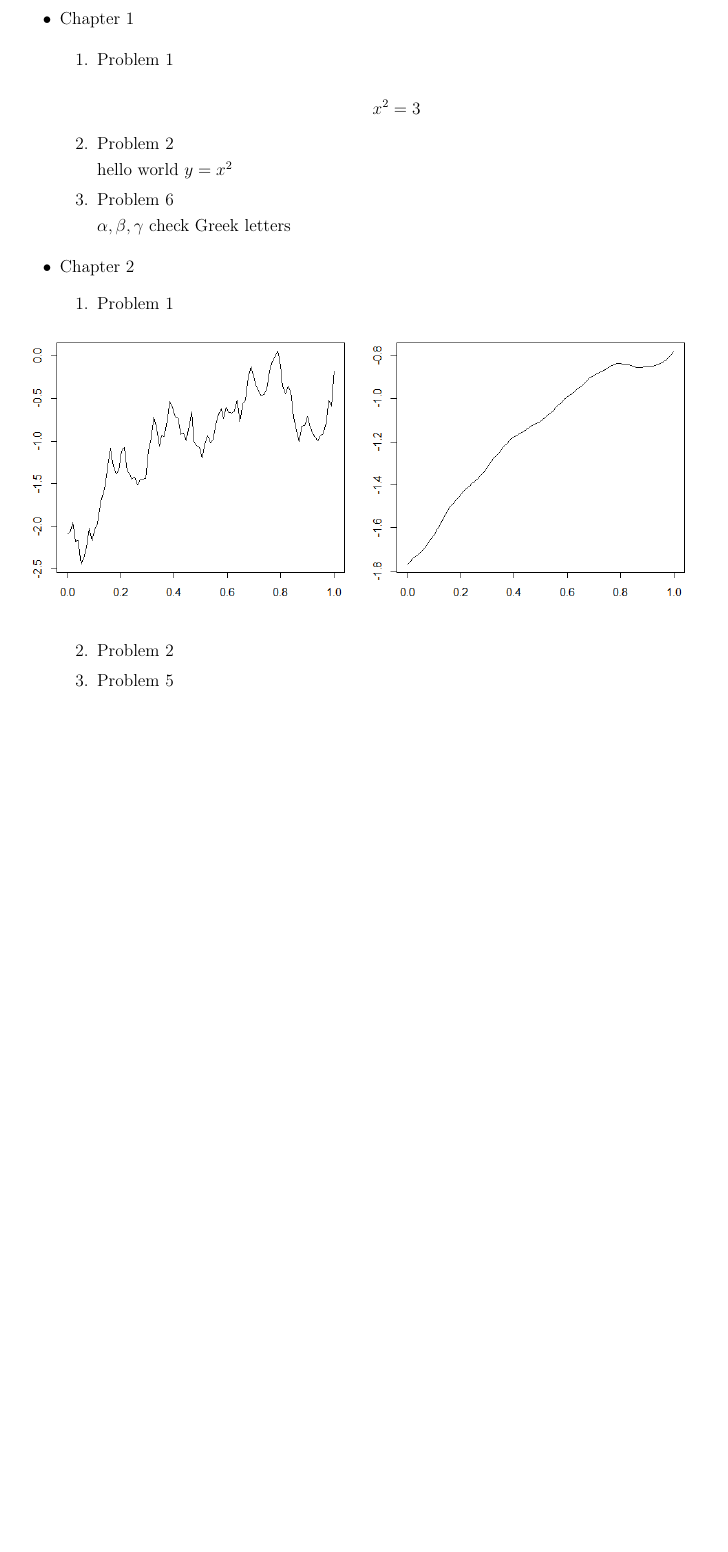
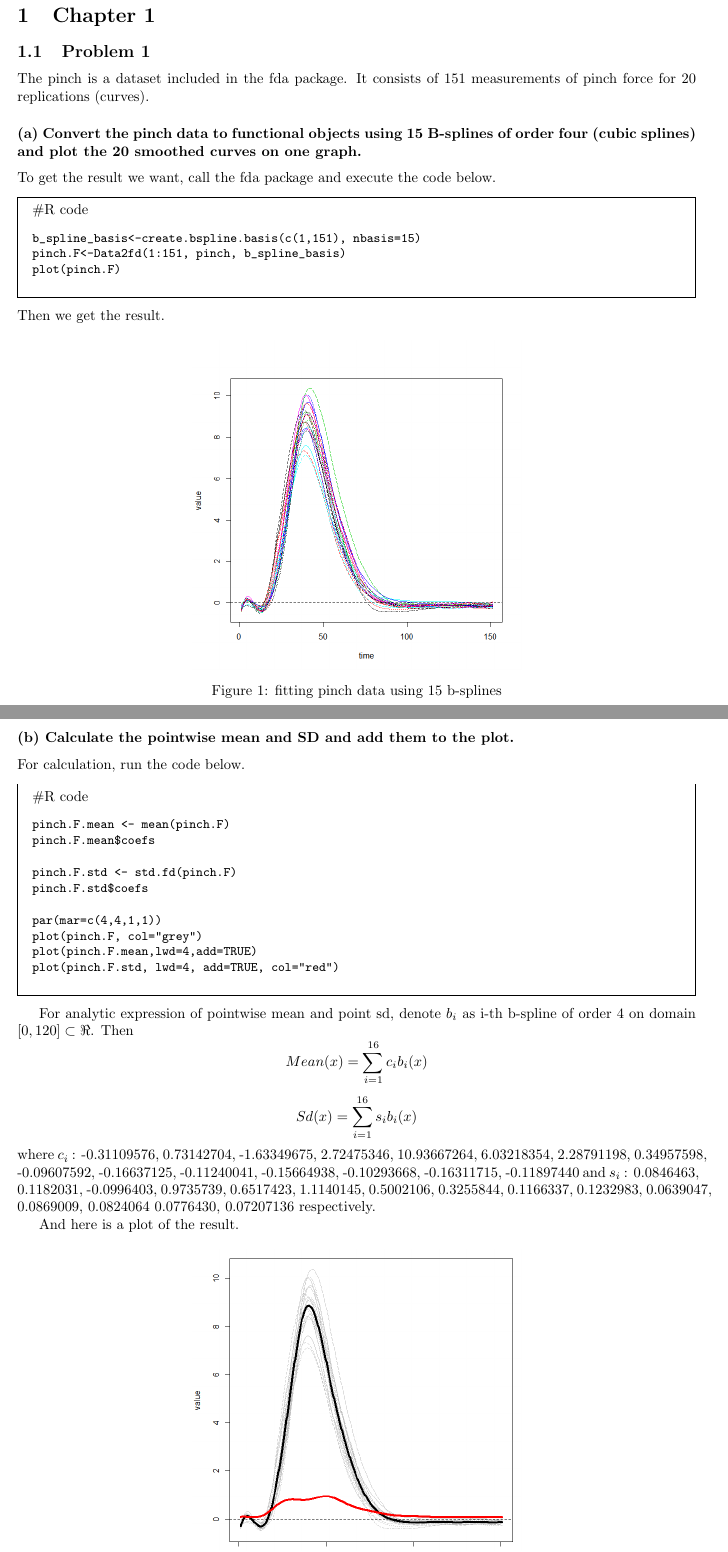
Before and after one commit to letsjdosth/FDA, a LaTeX problem sheet (HW1/HW01_sol.tex): part of the page before the commit and two parts of pages 1 and 2 of 4 after it, the two joined at a grey line, cut so that both start at the same text, the shorter picture padded with empty space. Compiled offline with pdfLaTeX.

Commit message:
HW1 prob1.1

```diff
--- a/HW1/HW01_sol.tex
+++ b/HW1/HW01_sol.tex
@@ -26,26 +46,51 @@ hello
 
-\begin{itemize}
-\item Chapter 1
+\section{Chapter 1}
+\subsection{Problem 1}
 
-\begin{enumerate}
-\item Problem 1
+The pinch is a dataset included in the fda package. It consists of 151 measurements of pinch force for 20 replications (curves).
 
-$$x^2 = 3$$
+\subsubsection*{(a)  Convert the pinch data to functional objects using 15 B-splines of order four (cubic splines) and plot the 20 smoothed curves on one graph.}
+To get the result we want, call the fda package and execute the code below.
 
-\item Problem 2
+\begin{Rcode}
+    \begin{verbatim}
+b_spline_basis<-create.bspline.basis(c(1,151), nbasis=15)
+pinch.F<-Data2fd(1:151, pinch, b_spline_basis)
+plot(pinch.F)
+    \end{verbatim}
+\end{Rcode}
+Then we get the result.
+\begin{figure}[hh]
+    \centering
+    \includegraphics[height=8cm]{pinch_F_plot.png}
+    \caption{fitting pinch data using 15 b-splines}
+\end{figure}
 
-hello world $y=x^2$
+\newpage
+\subsubsection*{(b) Calculate the pointwise mean and SD and add them to the plot.}
+For calculation, run the code below.
+\begin{Rcode}
+    \begin{verbatim}
+pinch.F.mean <- mean(pinch.F)
+pinch.F.mean$coefs
 
-\item Problem 6
+pinch.F.std <- std.fd(pinch.F)
+pinch.F.std$coefs
 
-$\alpha, \beta, \gamma$ check Greek letters
-\end{enumerate}
+par(mar=c(4,4,1,1))
+plot(pinch.F, col="grey")
+plot(pinch.F.mean,lwd=4,add=TRUE)
+plot(pinch.F.std, lwd=4, add=TRUE, col="red")
+    \end{verbatim}
+\end{Rcode}
 
+For analytic expression of pointwise mean and point sd, denote $b_i$ as i-th b-spline of order 4
+on domain $[0,120] \subset \Re$. Then
+\[Mean(x)=\sum_{i=1}^{16}c_ib_i(x)\]
+\[Sd(x)=\sum_{i=1}^{16}s_ib_i(x)\]
+where $c_i$ : -0.31109576, 0.73142704, -1.63349675, 2.72475346, 10.93667264, 6.03218354, 2.28791198, 0.34957598, -0.09607592, -0.16637125, -0.11240041, -0.15664938, -0.10293668, -0.16311715, -0.11897440
+and $s_i$ : 0.0846463, 0.1182031, -0.0996403, 0.9735739, 0.6517423, 1.1140145, 0.5002106, 0.3255844, 0.1166337, 0.1232983, 0.0639047, 0.0869009, 0.0824064 0.0776430, 0.07207136
+respectively.
 
-\item Chapter 2
-\begin{enumerate}
-\item Problem 1
-
+And here is a plot of the result.
 \begin{figure}[hh]
-\centering
-\includegraphics[width=1\textwidth]{mattplot.png}
@@ -52,7 +100,6 @@ $\alpha, \beta, \gamma$ check Greek letters
 \end{figure}
 
 
+\newpage
+\subsubsection*{(c) Graph the perspective and contour plots of the sample covariance function $\hat{c}(t,s)$ of the pinch curves.}
 
-\item Problem 2
-\item Problem 5
-\end{enumerate}
```
Also changed, not shown: HW1/HW01_sol.pdf, HW1/pinch_F_cov_persp_contour_plot.png (added), HW1/pinch_F_mean_var_plot.png (added), HW1/pinch_F_pca_4components_plot.png (added), HW1/pinch_F_plot.png (added), HW1/HW01_sol.tex (110 more changed lines), 1 other file.
